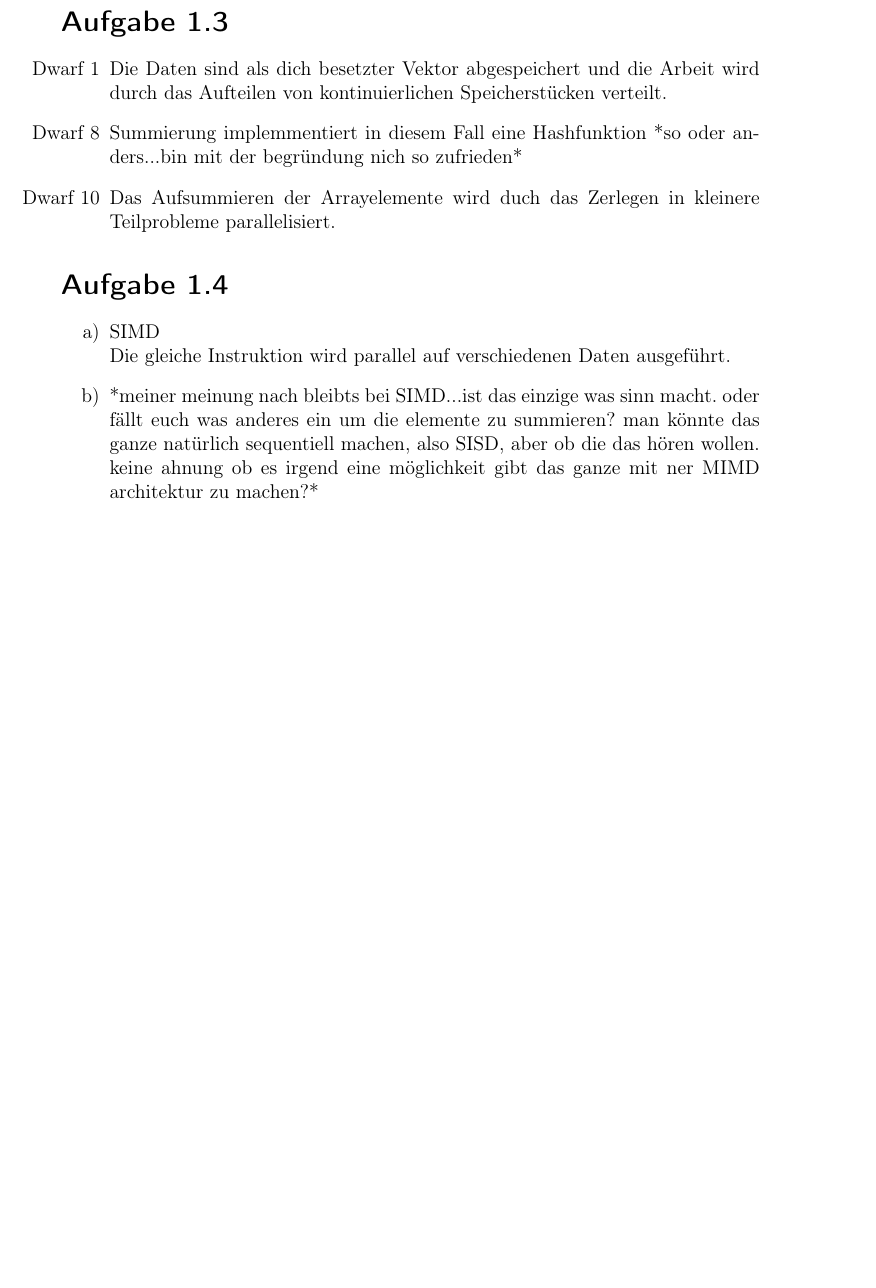
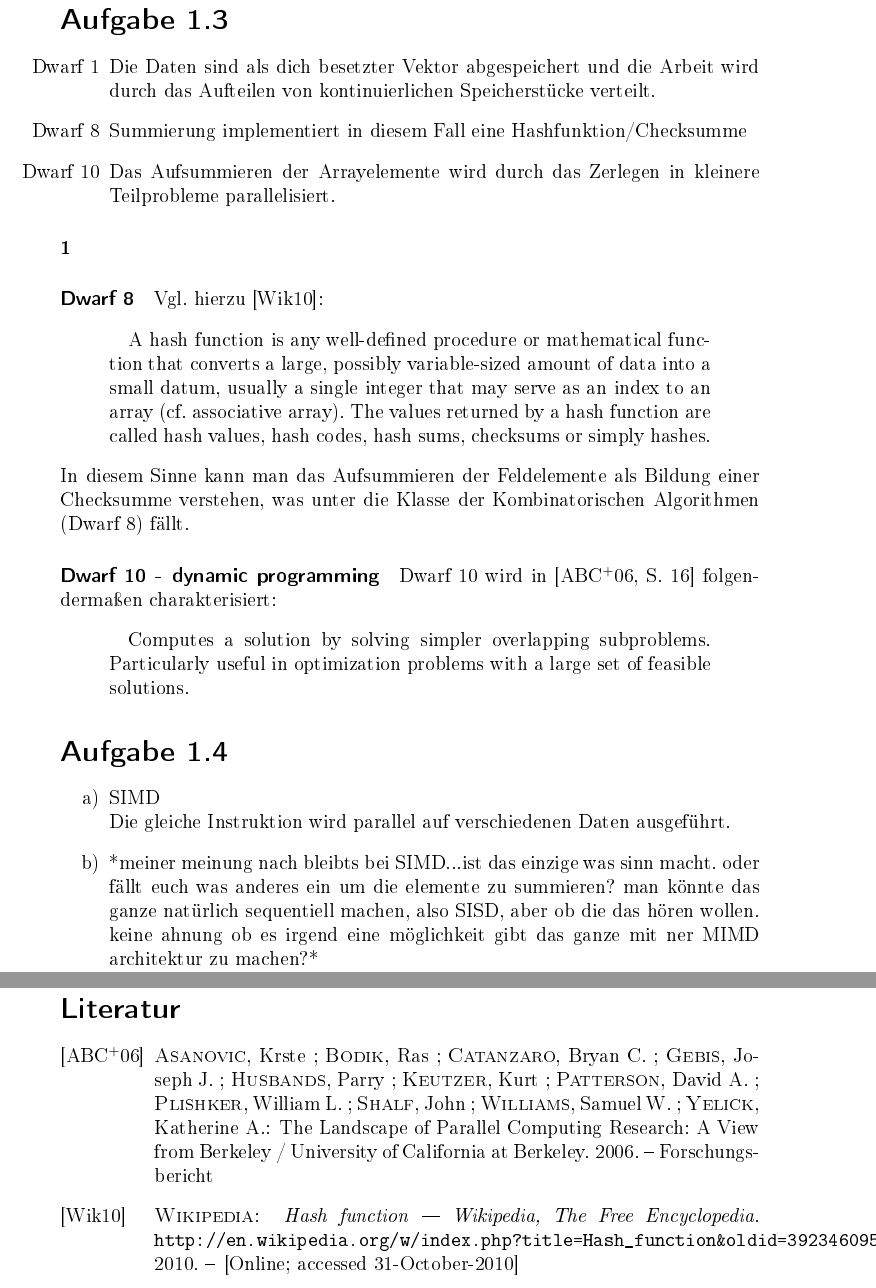
Before and after one commit to evnu/apuvs, a LaTeX document (src/a_1/a_1_34/main.tex, which reads src/a_1/a_1_34/bibliography.bib): part of the page before the commit and two parts of pages 1 and 2 of 2 after it, the two joined at a grey line, cut so that both start at the same text, the shorter picture padded with empty space. The pictures show the PDF file src/a_1/a_1_34/main.pdf that the author committed with the source.

Commit message:
weitere ideen zu 1.3

```diff
--- /dev/null
+++ b/src/a_1/a_1_34/bibliography.bib
@@ -0,0 +1,4 @@
+@misc{ wiki_hash,
+	author = "Wikipedia",
+	title = "Hash function --- Wikipedia{,} The Free Encyclopedia",
+	year = "2010",
@@ -0,0 +21,6 @@
+	title = {The Landscape of Parallel Computing Research: A
+	             View from Berkeley
+	},
+	institution = {University of California at Berkeley},
+	year = {2006},
+}
--- a/src/a_1/a_1_34/main.tex
+++ b/src/a_1/a_1_34/main.tex
@@ -13,10 +13,36 @@
   \section*{Aufgabe 1.3}
 
     \begin{itemize}
-      \item [Dwarf 1] Die Daten sind als dich besetzter Vektor abgespeichert und die Arbeit wird durch das Aufteilen von kontinuierlichen Speicherstücken verteilt.
-      \item [Dwarf 8] Summierung implemmentiert in diesem Fall eine Hashfunktion *so oder anders...bin mit der begründung nich so zufrieden*
-      \item [Dwarf 10] Das Aufsummieren der Arrayelemente wird duch das Zerlegen in kleinere Teilprobleme parallelisiert.
+      \item [Dwarf 1] Die Daten sind als dich besetzter Vektor abgespeichert und die Arbeit wird durch das Aufteilen von kontinuierlichen Speicherstücke verteilt.
+      \item [Dwarf 8] Summierung implementiert in diesem Fall eine Hashfunktion/Checksumme
+      \item [Dwarf 10] Das Aufsummieren der Arrayelemente wird durch das Zerlegen in kleinere Teilprobleme parallelisiert.
     \end{itemize}
+		\paragraph{Dwarf 1}
+		*Ich bin mir nicht sicher, wie man den begründen kann. Vgl.
+		\url{http://fluid.stanford.edu/~barad/teaching/cme212_winter2009/Lecture03.pdf}: Diese
+		charakterisieren \emph{Dense Linear Algebra} als Komputation auf Matrizen
+		(Matrixoperationen). Wir wenden hier ja eigentlich keine Matrixoperationen an, oder?*
+
+		\paragraph{Dwarf 8}
+		Vgl. hierzu \cite{wiki_hash}:
+		\begin{quotation}
+			A hash function is any well-defined procedure or mathematical function that converts
+			a large, possibly variable-sized amount of data into a small datum, usually a single
+			integer that may serve as an index to an array (cf. associative array). The values
+			returned by a hash function are called hash values, hash codes, hash sums, checksums
+			or simply hashes.
+		\end{quotation}
+		In diesem Sinne kann man das Aufsummieren der Feldelemente als Bildung einer
+		Checksumme verstehen, was unter die Klasse der Kombinatorischen Algorithmen (Dwarf 8)
+		fällt.
+
+		\paragraph{Dwarf 10 - dynamic programming}
+		Dwarf 10 wird in \cite[S. 16]{eecs} folgendermaßen charakterisiert:
+		\begin{quotation}
+			Computes a solution by solving simpler overlapping subproblems.
+			Particularly useful in optimization problems with a large set of feasible
+			solutions.
+		\end{quotation}
 
   \section*{Aufgabe 1.4}
 
@@ -25,3 +51,8 @@
       \item [b)] *meiner meinung nach bleibts bei SIMD...ist das einzige was sinn macht. oder fällt euch was anderes ein um die elemente zu summieren? man könnte das ganze natürlich sequentiell machen, also SISD, aber ob die das hören wollen. keine ahnung ob es irgend eine möglichkeit gibt das ganze mit ner MIMD architektur zu machen?*
     \end{itemize}
+
+		\nocite{*}
+		\bibliographystyle{alphadin}
+		\bibliography{bibliography.bib}
+
 \end{document}
```
Also changed, not shown: src/a_1/a_1_34/main.pdf, src/a_1/a_1_34/bibliography.bib (16 more changed lines), src/a_1/a_1_34/main.tex (2 more changed lines).
